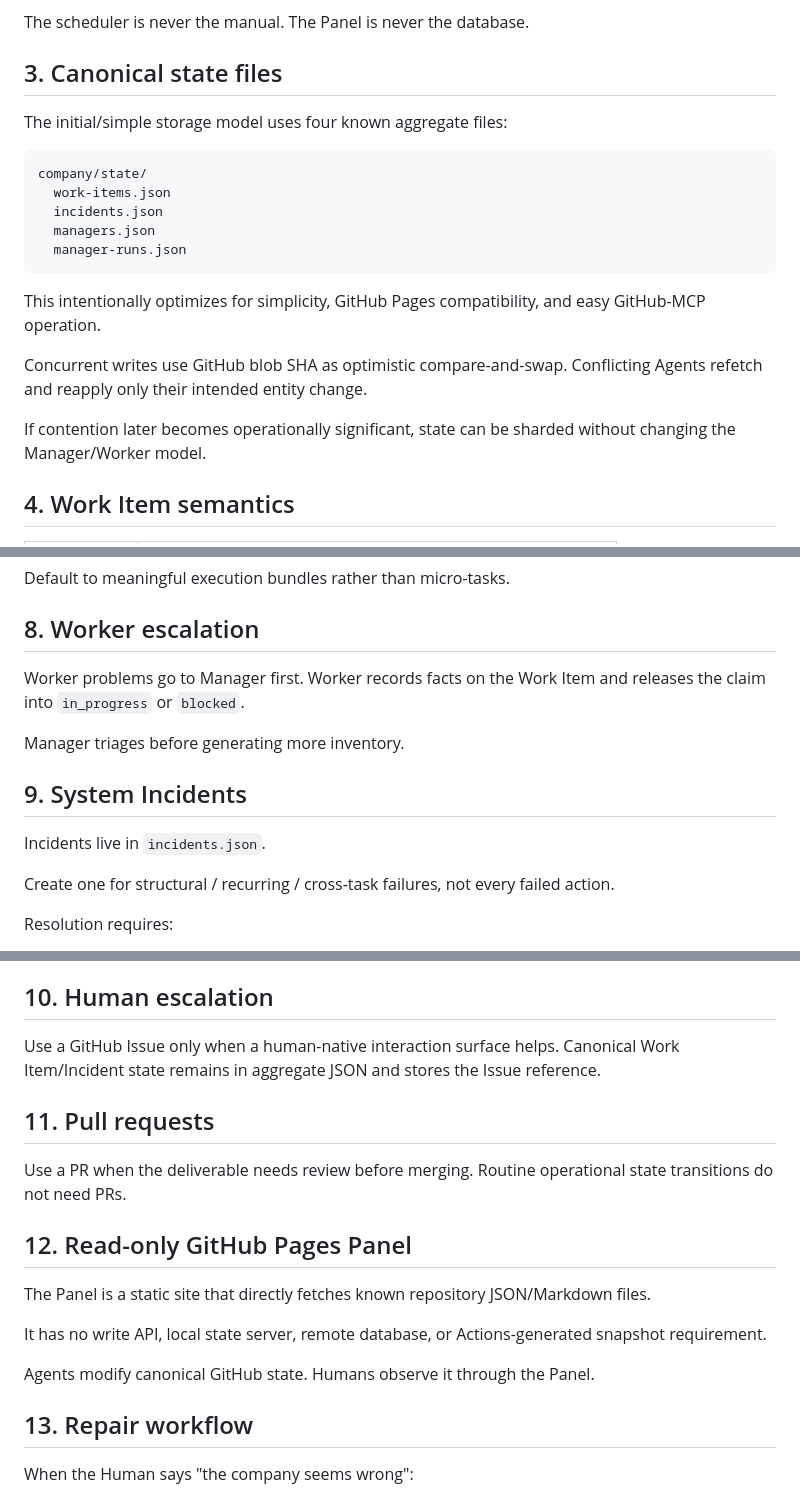
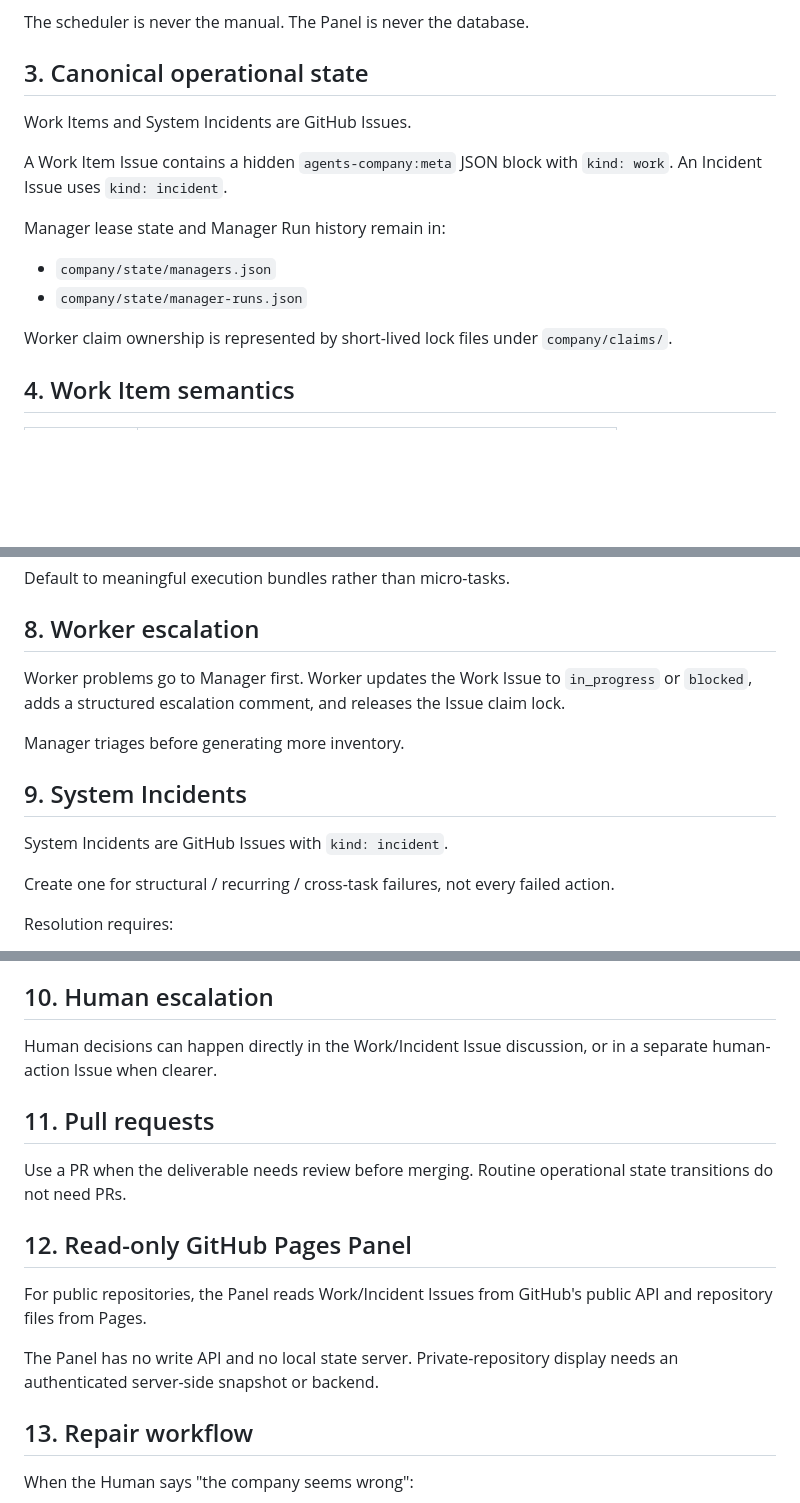
Before and after one commit to nomuonji/agents-company, a Markdown page: company/OPERATING_MODEL.md, 3 parts joined by grey strips. Drawn GitHub-style; blank space fills up the shorter version.

Commit message:
make Operating Model Issue-native

````diff
--- a/company/OPERATING_MODEL.md
+++ b/company/OPERATING_MODEL.md
@@ -33,23 +33,18 @@ GitHub remote is the canonical control plane. Git history provides auditability.
 
 The scheduler is never the manual. The Panel is never the database.
 
-## 3. Canonical state files
+## 3. Canonical operational state
 
-The initial/simple storage model uses four known aggregate files:
+Work Items and System Incidents are GitHub Issues.
 
-```text
-company/state/
-  work-items.json
-  incidents.json
-  managers.json
-  manager-runs.json
-```
+A Work Item Issue contains a hidden `agents-company:meta` JSON block with `kind: work`. An Incident Issue uses `kind: incident`.
 
-This intentionally optimizes for simplicity, GitHub Pages compatibility, and easy GitHub-MCP operation.
+Manager lease state and Manager Run history remain in:
 
-Concurrent writes use GitHub blob SHA as optimistic compare-and-swap. Conflicting Agents refetch and reapply only their intended entity change.
+- `company/state/managers.json`
+- `company/state/manager-runs.json`
 
-If contention later becomes operationally significant, state can be sharded without changing the Manager/Worker model.
+Worker claim ownership is represented by short-lived lock files under `company/claims/`.
 
 ## 4. Work Item semantics
 
@@ -98,13 +93,13 @@ Default to meaningful execution bundles rather than micro-tasks.
 
 ## 8. Worker escalation
 
-Worker problems go to Manager first. Worker records facts on the Work Item and releases the claim into `in_progress` or `blocked`.
+Worker problems go to Manager first. Worker updates the Work Issue to `in_progress` or `blocked`, adds a structured escalation comment, and releases the Issue claim lock.
 
 Manager triages before generating more inventory.
 
 ## 9. System Incidents
 
-Incidents live in `incidents.json`.
+System Incidents are GitHub Issues with `kind: incident`.
 
 Create one for structural / recurring / cross-task failures, not every failed action.
 
@@ -119,7 +114,7 @@ Resolution requires:
 
 ## 10. Human escalation
 
-Use a GitHub Issue only when a human-native interaction surface helps. Canonical Work Item/Incident state remains in aggregate JSON and stores the Issue reference.
+Human decisions can happen directly in the Work/Incident Issue discussion, or in a separate human-action Issue when clearer.
 
 ## 11. Pull requests
 
@@ -127,11 +122,9 @@ Use a PR when the deliverable needs review before merging. Routine operational s
 
 ## 12. Read-only GitHub Pages Panel
 
-The Panel is a static site that directly fetches known repository JSON/Markdown files.
+For public repositories, the Panel reads Work/Incident Issues from GitHub's public API and repository files from Pages.
 
-It has no write API, local state server, remote database, or Actions-generated snapshot requirement.
-
-Agents modify canonical GitHub state. Humans observe it through the Panel.
+The Panel has no write API and no local state server. Private-repository display needs an authenticated server-side snapshot or backend.
 
 ## 13. Repair workflow
 
````
